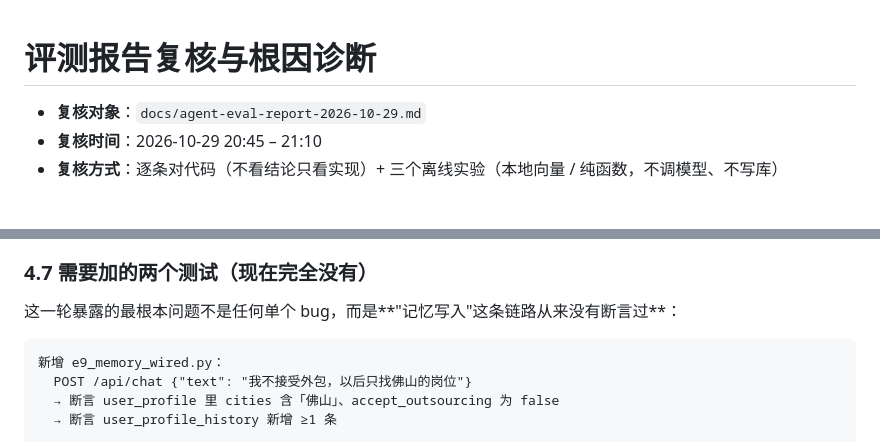
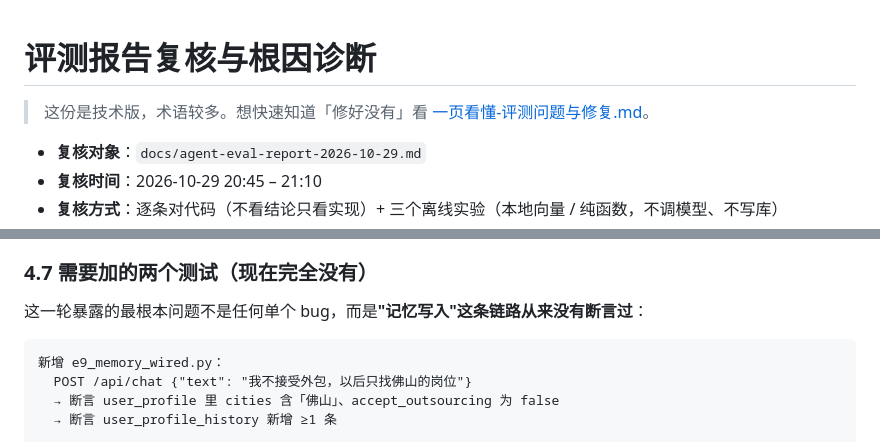
Before and after one commit to AstonKrss/JobPilot, a Markdown page: docs/agent-eval-diagnosis-2026-10-29.md, 2 parts joined by grey strips. Drawn GitHub-style; blank space fills up the shorter version.

Commit message:
docs: 补一页看懂版（评测问题与修复状态）

````diff
--- a/docs/agent-eval-diagnosis-2026-10-29.md
+++ b/docs/agent-eval-diagnosis-2026-10-29.md
@@ -1,4 +1,6 @@
 # 评测报告复核与根因诊断
+
+> 这份是技术版，术语较多。想快速知道「修好没有」看 [一页看懂-评测问题与修复.md](一页看懂-评测问题与修复.md)。
 
 - **复核对象**：`docs/agent-eval-report-2026-10-29.md`
 - **复核时间**：2026-10-29 20:45 – 21:10
@@ -249,7 +253,7 @@ score = 0.55 * sim + 0.25 * time + 0.20 * min(hit_count / 5, 1.0)
 
 ### 4.7 需要加的两个测试（现在完全没有）
 
-这一轮暴露的最根本问题不是任何单个 bug，而是**"记忆写入"这条链路从来没有断言过**：
+这一轮暴露的最根本问题不是任何单个 bug，而&#x662F;**"记忆写入"这条链路从来没有断言过**：
 
 ```
 新增 e9_memory_wired.py：
````
Also changed, not shown: other parts of docs/agent-eval-diagnosis-2026-10-29.md (+68 -65 lines), docs/一页看懂-评测问题与修复.md (added, +106 -0 lines).
